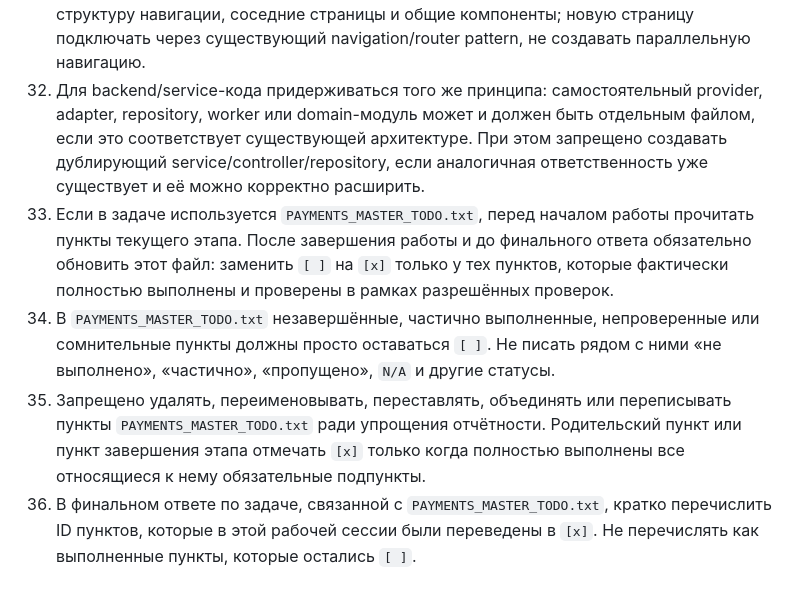
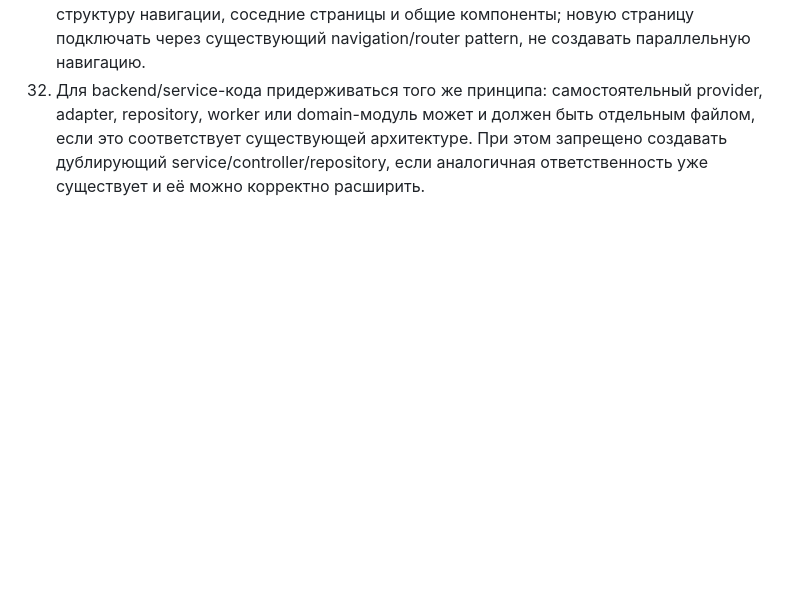
Before and after one commit to markin-me/markin-me, a Markdown page: AGENTS.md, the part around the change. GitHub-like rendering; blank space fills up the shorter version.

Commit message:
Make AGENTS rules project-wide

```diff
--- a/AGENTS.md
+++ b/AGENTS.md
@@ -30,7 +30,3 @@
 30. Для `mobile-apps/mobile-user` вести структуру страниц раздельно: каждая самостоятельная страница/экран должна находиться в своём логичном файле/папке (`catalog`, `product`, `combo`, `combo-replace` и т. д.). Общие карточки, компоненты, hooks, API, types и helpers выносить в переиспользуемые модули согласно существующей структуре. Не складывать разные страницы и разные ответственности в один большой файл.
 31. При добавлении новой страницы в mobile-app сначала проверить существующую структуру навигации, соседние страницы и общие компоненты; новую страницу подключать через существующий navigation/router pattern, не создавать параллельную навигацию.
 32. Для backend/service-кода придерживаться того же принципа: самостоятельный provider, adapter, repository, worker или domain-модуль может и должен быть отдельным файлом, если это соответствует существующей архитектуре. При этом запрещено создавать дублирующий service/controller/repository, если аналогичная ответственность уже существует и её можно корректно расширить.
-33. Если в задаче используется `PAYMENTS_MASTER_TODO.txt`, перед началом работы прочитать пункты текущего этапа. После завершения работы и до финального ответа обязательно обновить этот файл: заменить `[ ]` на `[x]` только у тех пунктов, которые фактически полностью выполнены и проверены в рамках разрешённых проверок.
-34. В `PAYMENTS_MASTER_TODO.txt` незавершённые, частично выполненные, непроверенные или сомнительные пункты должны просто оставаться `[ ]`. Не писать рядом с ними «не выполнено», «частично», «пропущено», `N/A` и другие статусы.
-35. Запрещено удалять, переименовывать, переставлять, объединять или переписывать пункты `PAYMENTS_MASTER_TODO.txt` ради упрощения отчётности. Родительский пункт или пункт завершения этапа отмечать `[x]` только когда полностью выполнены все относящиеся к нему обязательные подпункты.
-36. В финальном ответе по задаче, связанной с `PAYMENTS_MASTER_TODO.txt`, кратко перечислить ID пунктов, которые в этой рабочей сессии были переведены в `[x]`. Не перечислять как выполненные пункты, которые остались `[ ]`.
```
